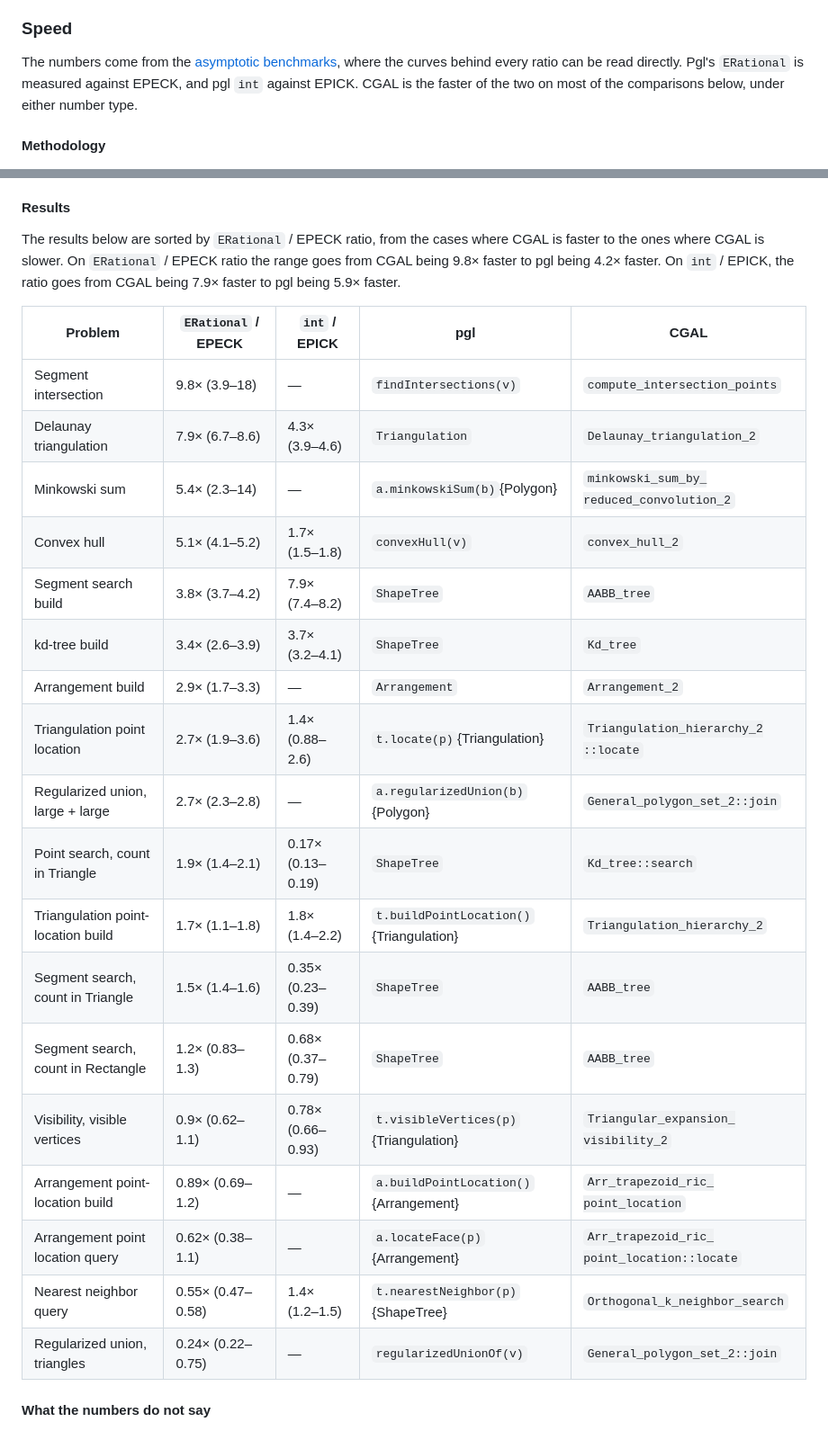
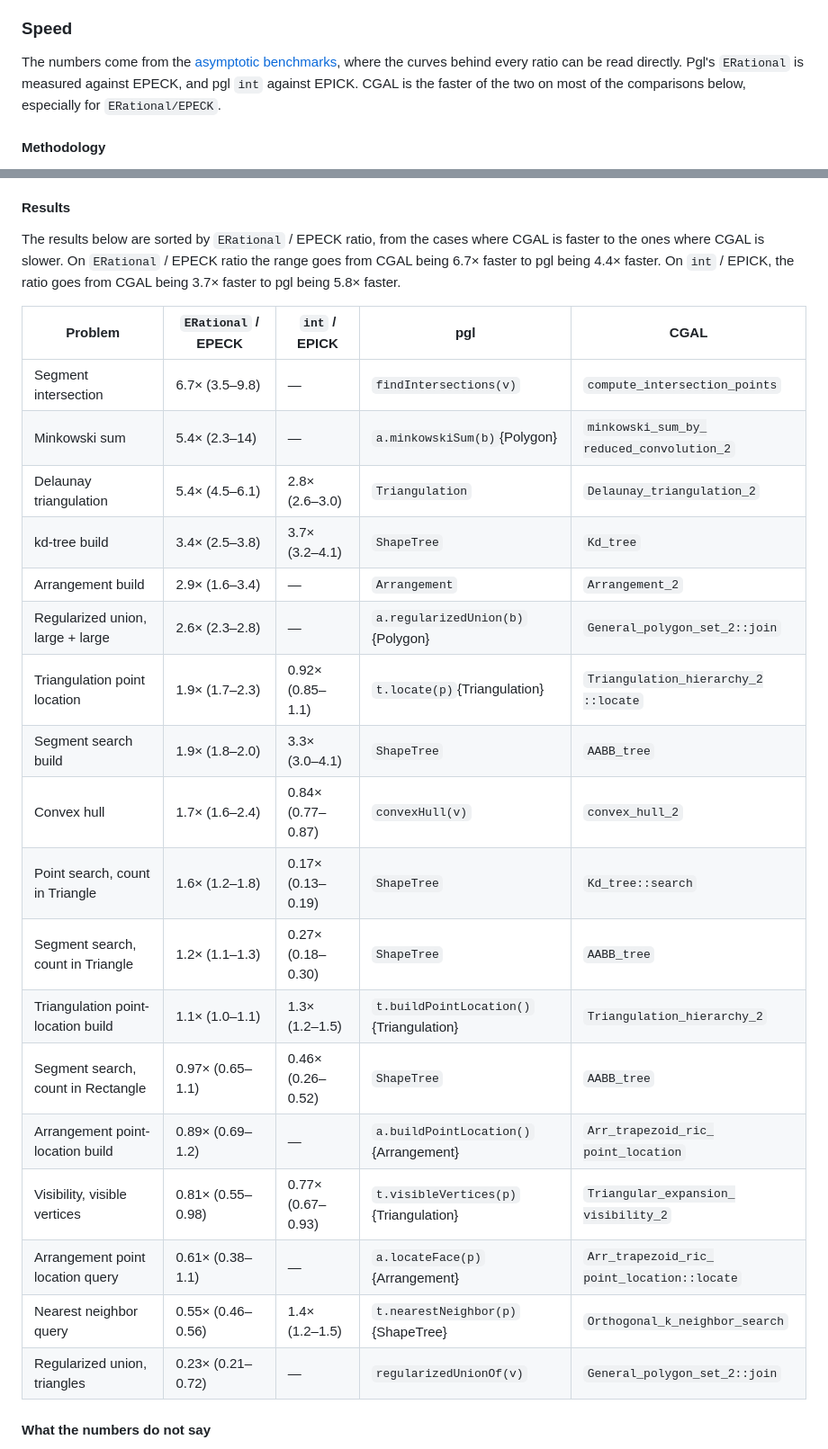
Before and after one commit to gfonsecabr/pgl, a Markdown page: doc/raw/cgal.md, 2 parts joined by grey strips. Shown at 90% size. GitHub-like rendering.

```diff
--- a/doc/raw/cgal.md
+++ b/doc/raw/cgal.md
@@ -77,7 +77,7 @@ Neither library is a rearrangement of the other. The choices below run through e
 
 ### Speed
 
-The numbers come from the [asymptotic benchmarks](https://gfonsecabr.github.io/pgl/benchmarks/asymptotic.html), where the curves behind every ratio can be read directly. Pgl's `ERational` is measured against EPECK, and pgl `int` against EPICK. CGAL is the faster of the two on most of the comparisons below, under either number type.
+The numbers come from the [asymptotic benchmarks](https://gfonsecabr.github.io/pgl/benchmarks/asymptotic.html), where the curves behind every ratio can be read directly. Pgl's `ERational` is measured against EPECK, and pgl `int` against EPICK. CGAL is the faster of the two on most of the comparisons below, especially for `ERational/EPECK`.
 
 #### Methodology
 
@@ -89,28 +89,28 @@ The numbers come from the [asymptotic benchmarks](https://gfonsecabr.github.io/p
 
 #### Results
 
-The results below are sorted by `ERational` / EPECK ratio, from the cases where CGAL is faster to the ones where CGAL is slower. On `ERational` / EPECK ratio the range goes from CGAL being 9.8× faster to pgl being 4.2× faster. On `int` / EPICK, the ratio goes from CGAL being 7.9× faster to pgl being 5.9× faster.
+The results below are sorted by `ERational` / EPECK ratio, from the cases where CGAL is faster to the ones where CGAL is slower. On `ERational` / EPECK ratio the range goes from CGAL being 6.7× faster to pgl being 4.4× faster. On `int` / EPICK, the ratio goes from CGAL being 3.7× faster to pgl being 5.8× faster.
 
 | Problem | `ERational` / EPECK | `int` / EPICK | pgl | CGAL |
 | --- | --- | --- | --- | --- |
-| Segment intersection | 9.8× (3.9–18) | — | `findIntersections(v)` | <code>compute_<wbr>intersection_points</code> |
-| Delaunay triangulation | 7.9× (6.7–8.6) | 4.3× (3.9–4.6) | `Triangulation` | `Delaunay_triangulation_2` |
+| Segment intersection | 6.7× (3.5–9.8) | — | `findIntersections(v)` | <code>compute_<wbr>intersection_points</code> |
 | Minkowski sum | 5.4× (2.3–14) | — | `a.minkowskiSum(b)`{Polygon} | <code>minkowski_sum_by_<wbr>reduced_convolution_2</code> |
-| Convex hull | 5.1× (4.1–5.2) | 1.7× (1.5–1.8) | `convexHull(v)` | `convex_hull_2` |
-| Segment search build | 3.8× (3.7–4.2) | 7.9× (7.4–8.2) | `ShapeTree` | `AABB_tree` |
-| kd-tree build | 3.4× (2.6–3.9) | 3.7× (3.2–4.1) | `ShapeTree` | `Kd_tree` |
-| Arrangement build | 2.9× (1.7–3.3) | — | `Arrangement` | `Arrangement_2` |
-| Triangulation point location | 2.7× (1.9–3.6) | 1.4× (0.88–2.6) | `t.locate(p)`{Triangulation} | <code>Triangulation_hierarchy_2<wbr>::locate</code> |
-| Regularized union, large + large | 2.7× (2.3–2.8) | — | `a.regularizedUnion(b)`{Polygon} | <code>General_polygon_set_2<wbr>::join</code> |
-| Point search, count in Triangle | 1.9× (1.4–2.1) | 0.17× (0.13–0.19) | `ShapeTree` | `Kd_tree::search` |
-| Triangulation point-location build | 1.7× (1.1–1.8) | 1.8× (1.4–2.2) | `t.buildPointLocation()`{Triangulation} | <code>Triangulation_<wbr>hierarchy_2</code> |
-| Segment search, count in Triangle | 1.5× (1.4–1.6) | 0.35× (0.23–0.39) | `ShapeTree` | `AABB_tree` |
-| Segment search, count in Rectangle | 1.2× (0.83–1.3) | 0.68× (0.37–0.79) | `ShapeTree` | `AABB_tree` |
-| Visibility, visible vertices | 0.9× (0.62–1.1) | 0.78× (0.66–0.93) | `t.visibleVertices(p)`{Triangulation} | <code>Triangular_expansion_<wbr>visibility_2</code> |
+| Delaunay triangulation | 5.4× (4.5–6.1) | 2.8× (2.6–3.0) | `Triangulation` | `Delaunay_triangulation_2` |
+| kd-tree build | 3.4× (2.5–3.8) | 3.7× (3.2–4.1) | `ShapeTree` | `Kd_tree` |
+| Arrangement build | 2.9× (1.6–3.4) | — | `Arrangement` | `Arrangement_2` |
+| Regularized union, large + large | 2.6× (2.3–2.8) | — | `a.regularizedUnion(b)`{Polygon} | <code>General_polygon_set_2<wbr>::join</code> |
+| Triangulation point location | 1.9× (1.7–2.3) | 0.92× (0.85–1.1) | `t.locate(p)`{Triangulation} | <code>Triangulation_hierarchy_2<wbr>::locate</code> |
+| Segment search build | 1.9× (1.8–2.0) | 3.3× (3.0–4.1) | `ShapeTree` | `AABB_tree` |
+| Convex hull | 1.7× (1.6–2.4) | 0.84× (0.77–0.87) | `convexHull(v)` | `convex_hull_2` |
+| Point search, count in Triangle | 1.6× (1.2–1.8) | 0.17× (0.13–0.19) | `ShapeTree` | `Kd_tree::search` |
+| Segment search, count in Triangle | 1.2× (1.1–1.3) | 0.27× (0.18–0.30) | `ShapeTree` | `AABB_tree` |
+| Triangulation point-location build | 1.1× (1.0–1.1) | 1.3× (1.2–1.5) | `t.buildPointLocation()`{Triangulation} | <code>Triangulation_<wbr>hierarchy_2</code> |
+| Segment search, count in Rectangle | 0.97× (0.65–1.1) | 0.46× (0.26–0.52) | `ShapeTree` | `AABB_tree` |
 | Arrangement point-location build | 0.89× (0.69–1.2) | — | `a.buildPointLocation()`{Arrangement} | <code>Arr_trapezoid_ric_<wbr>point_location</code> |
-| Arrangement point location query | 0.62× (0.38–1.1) | — | `a.locateFace(p)`{Arrangement} | <code>Arr_trapezoid_ric_<wbr>point_location<wbr>::locate</code> |
-| Nearest neighbor query | 0.55× (0.47–0.58) | 1.4× (1.2–1.5) | `t.nearestNeighbor(p)`{ShapeTree} | <code>Orthogonal_k_<wbr>neighbor_search</code> |
-| Regularized union, triangles | 0.24× (0.22–0.75) | — | `regularizedUnionOf(v)` | <code>General_polygon_set_2<wbr>::join</code> |
+| Visibility, visible vertices | 0.81× (0.55–0.98) | 0.77× (0.67–0.93) | `t.visibleVertices(p)`{Triangulation} | <code>Triangular_expansion_<wbr>visibility_2</code> |
+| Arrangement point location query | 0.61× (0.38–1.1) | — | `a.locateFace(p)`{Arrangement} | <code>Arr_trapezoid_ric_<wbr>point_location<wbr>::locate</code> |
+| Nearest neighbor query | 0.55× (0.46–0.56) | 1.4× (1.2–1.5) | `t.nearestNeighbor(p)`{ShapeTree} | <code>Orthogonal_k_<wbr>neighbor_search</code> |
+| Regularized union, triangles | 0.23× (0.21–0.72) | — | `regularizedUnionOf(v)` | <code>General_polygon_set_2<wbr>::join</code> |
 
 #### What the numbers do not say
 
```
Also changed, not shown: doc/cgal.md (+18 -18 lines).
